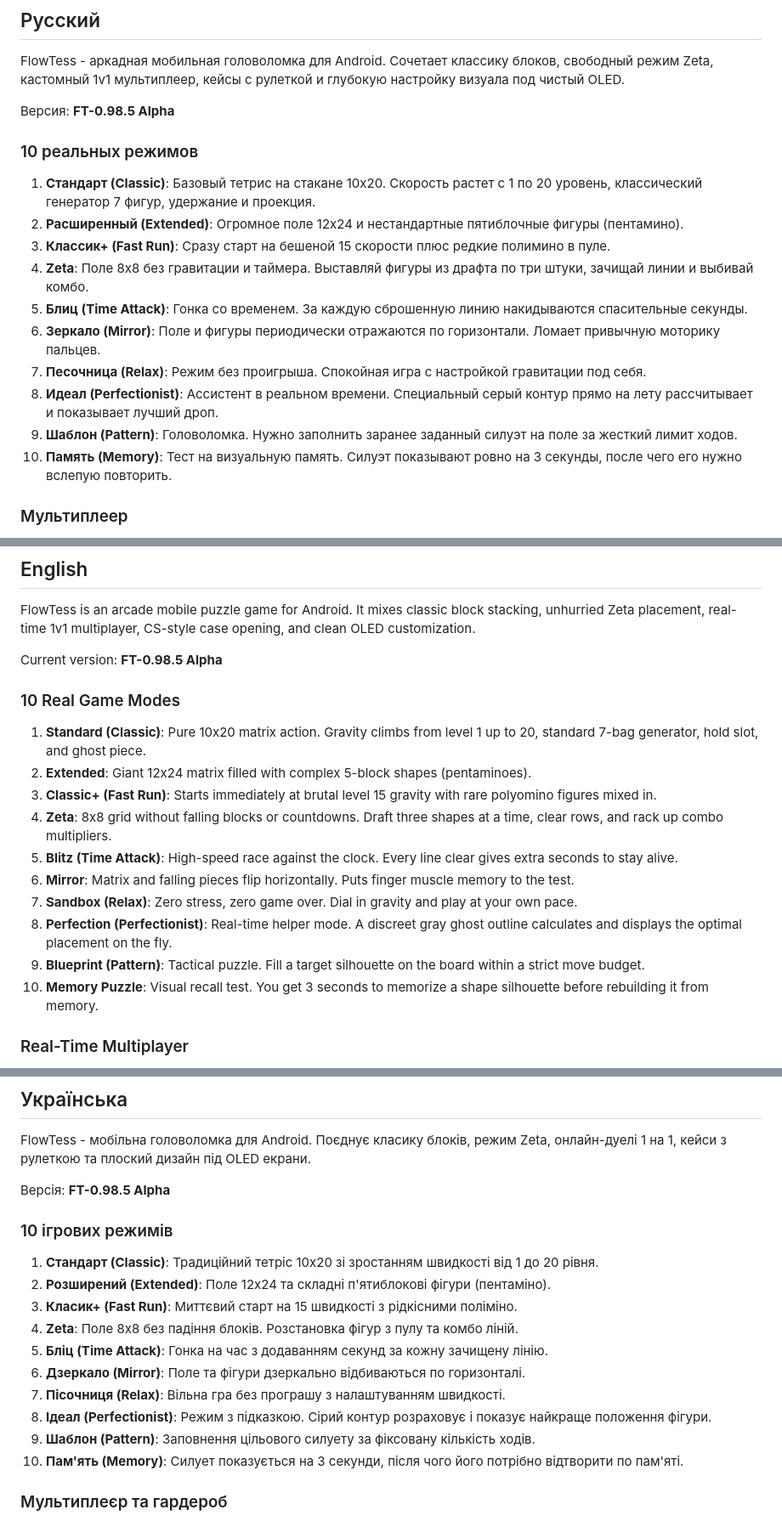
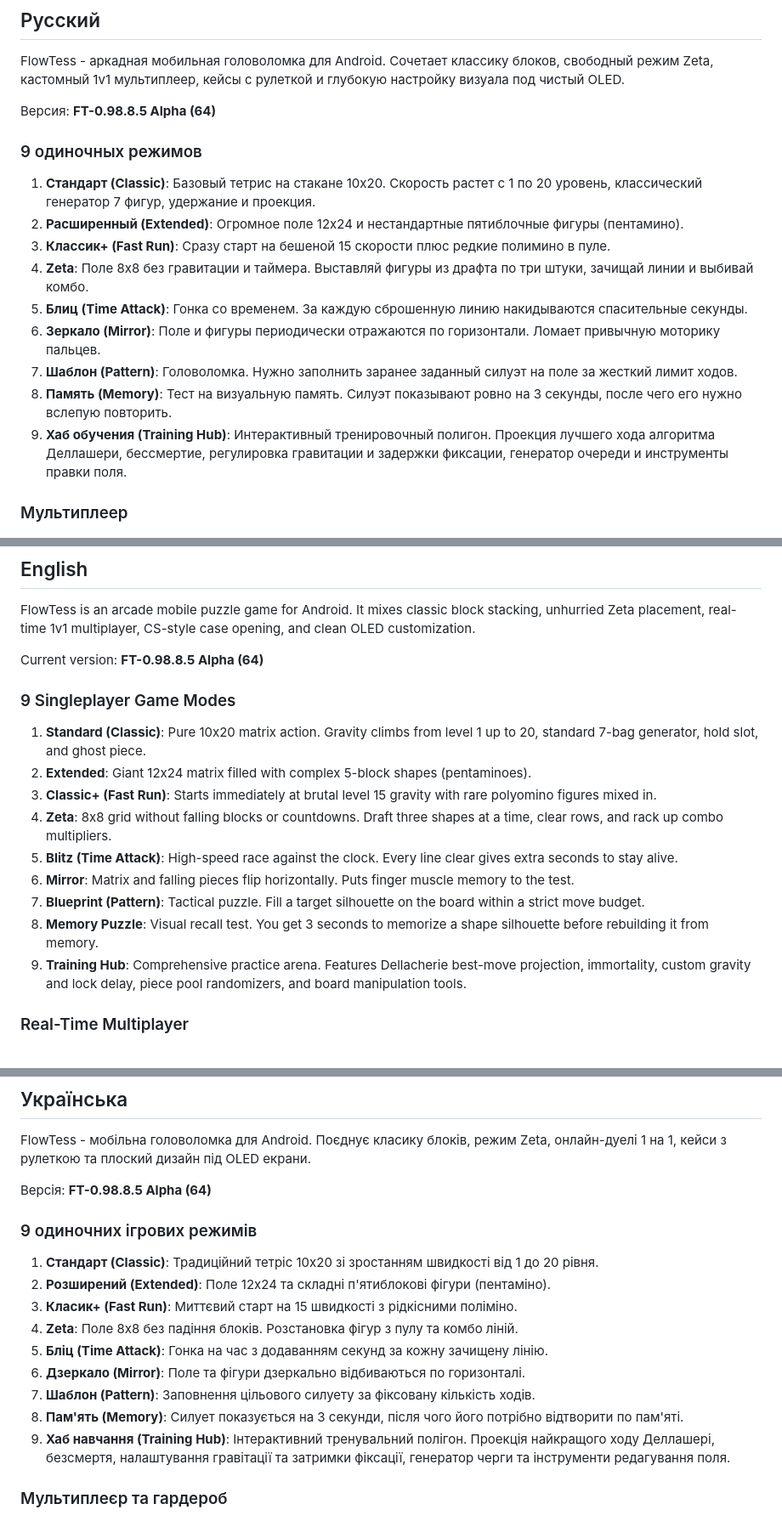
Before and after one commit to Fsfq/FlowTess-FT-, a Markdown page: README.md, 3 parts joined by grey strips. Shown at 85% size. Rendered like a GitHub page.

```diff
--- a/README.md
+++ b/README.md
@@ -8,9 +8,9 @@
 
 FlowTess - аркадная мобильная головоломка для Android. Сочетает классику блоков, свободный режим Zeta, кастомный 1v1 мультиплеер, кейсы с рулеткой и глубокую настройку визуала под чистый OLED.
 
-Версия: **FT-0.98.5 Alpha**
+Версия: **FT-0.98.8.5 Alpha (64)**
 
-### 10 реальных режимов
+### 9 одиночных режимов
 
 1. **Стандарт (Classic)**: Базовый тетрис на стакане 10x20. Скорость растет с 1 по 20 уровень, классический генератор 7 фигур, удержание и проекция.
 2. **Расширенный (Extended)**: Огромное поле 12x24 и нестандартные пятиблочные фигуры (пентамино).
@@ -18,10 +18,9 @@ FlowTess - аркадная мобильная головоломка для And
 4. **Zeta**: Поле 8x8 без гравитации и таймера. Выставляй фигуры из драфта по три штуки, зачищай линии и выбивай комбо.
 5. **Блиц (Time Attack)**: Гонка со временем. За каждую сброшенную линию накидываются спасительные секунды.
 6. **Зеркало (Mirror)**: Поле и фигуры периодически отражаются по горизонтали. Ломает привычную моторику пальцев.
-7. **Песочница (Relax)**: Режим без проигрыша. Спокойная игра с настройкой гравитации под себя.
-8. **Идеал (Perfectionist)**: Ассистент в реальном времени. Специальный серый контур прямо на лету рассчитывает и показывает лучший дроп.
-9. **Шаблон (Pattern)**: Головоломка. Нужно заполнить заранее заданный силуэт на поле за жесткий лимит ходов.
-10. **Память (Memory)**: Тест на визуальную память. Силуэт показывают ровно на 3 секунды, после чего его нужно вслепую повторить.
+7. **Шаблон (Pattern)**: Головоломка. Нужно заполнить заранее заданный силуэт на поле за жесткий лимит ходов.
+8. **Память (Memory)**: Тест на визуальную память. Силуэт показывают ровно на 3 секунды, после чего его нужно вслепую повторить.
+9. **Хаб обучения (Training Hub)**: Интерактивный тренировочный полигон. Проекция лучшего хода алгоритма Деллашери, бессмертие, регулировка гравитации и задержки фиксации, генератор очереди и инструменты правки поля.
 
 ### Мультиплеер
 
@@ -57,9 +56,9 @@ FlowTess - аркадная мобильная головоломка для And
 
 FlowTess is an arcade mobile puzzle game for Android. It mixes classic block stacking, unhurried Zeta placement, real-time 1v1 multiplayer, CS-style case opening, and clean OLED customization.
 
-Current version: **FT-0.98.5 Alpha**
+Current version: **FT-0.98.8.5 Alpha (64)**
 
-### 10 Real Game Modes
+### 9 Singleplayer Game Modes
 
 1. **Standard (Classic)**: Pure 10x20 matrix action. Gravity climbs from level 1 up to 20, standard 7-bag generator, hold slot, and ghost piece.
 2. **Extended**: Giant 12x24 matrix filled with complex 5-block shapes (pentaminoes).
@@ -67,10 +66,9 @@ Current version: **FT-0.98.5 Alpha**
 4. **Zeta**: 8x8 grid without falling blocks or countdowns. Draft three shapes at a time, clear rows, and rack up combo multipliers.
 5. **Blitz (Time Attack)**: High-speed race against the clock. Every line clear gives extra seconds to stay alive.
 6. **Mirror**: Matrix and falling pieces flip horizontally. Puts finger muscle memory to the test.
-7. **Sandbox (Relax)**: Zero stress, zero game over. Dial in gravity and play at your own pace.
-8. **Perfection (Perfectionist)**: Real-time helper mode. A discreet gray ghost outline calculates and displays the optimal placement on the fly.
-9. **Blueprint (Pattern)**: Tactical puzzle. Fill a target silhouette on the board within a strict move budget.
-10. **Memory Puzzle**: Visual recall test. You get 3 seconds to memorize a shape silhouette before rebuilding it from memory.
+7. **Blueprint (Pattern)**: Tactical puzzle. Fill a target silhouette on the board within a strict move budget.
+8. **Memory Puzzle**: Visual recall test. You get 3 seconds to memorize a shape silhouette before rebuilding it from memory.
+9. **Training Hub**: Comprehensive practice arena. Features Dellacherie best-move projection, immortality, custom gravity and lock delay, piece pool randomizers, and board manipulation tools.
 
 ### Real-Time Multiplayer
 
@@ -106,9 +104,9 @@ Proprietary software. Protected under the FsFqX Proprietary License. Decompilati
 
 FlowTess - мобільна головоломка для Android. Поєднує класику блоків, режим Zeta, онлайн-дуелі 1 на 1, кейси з рулеткою та плоский дизайн під OLED екрани.
 
-Версія: **FT-0.98.5 Alpha**
+Версія: **FT-0.98.8.5 Alpha (64)**
 
-### 10 ігрових режимів
+### 9 одиночних ігрових режимів
 
 1. **Стандарт (Classic)**: Традиційний тетріс 10x20 зі зростанням швидкості від 1 до 20 рівня.
 2. **Розширений (Extended)**: Поле 12x24 та складні п'ятиблокові фігури (пентаміно).
@@ -116,10 +114,9 @@ FlowTess - мобільна головоломка для Android. Поєдну
 4. **Zeta**: Поле 8x8 без падіння блоків. Розстановка фігур з пулу та комбо ліній.
 5. **Бліц (Time Attack)**: Гонка на час з додаванням секунд за кожну зачищену лінію.
 6. **Дзеркало (Mirror)**: Поле та фігури дзеркально відбиваються по горизонталі.
-7. **Пісочниця (Relax)**: Вільна гра без програшу з налаштуванням швидкості.
-8. **Ідеал (Perfectionist)**: Режим з підказкою. Сірий контур розраховує і показує найкраще положення фігури.
-9. **Шаблон (Pattern)**: Заповнення цільового силуету за фіксовану кількість ходів.
-10. **Пам'ять (Memory)**: Силует показується на 3 секунди, після чого його потрібно відтворити по пам'яті.
+7. **Шаблон (Pattern)**: Заповнення цільового силуету за фіксовану кількість ходів.
+8. **Пам'ять (Memory)**: Силует показується на 3 секунди, після чого його потрібно відтворити по пам'яті.
+9. **Хаб навчання (Training Hub)**: Інтерактивний тренувальний полігон. Проекція найкращого ходу Деллашері, безсмертя, налаштування гравітації та затримки фіксації, генератор черги та інструменти редагування поля.
 
 ### Мультиплеєр та гардероб
 
```
Also changed, not shown: other parts of README.md (+15 -18 lines).
